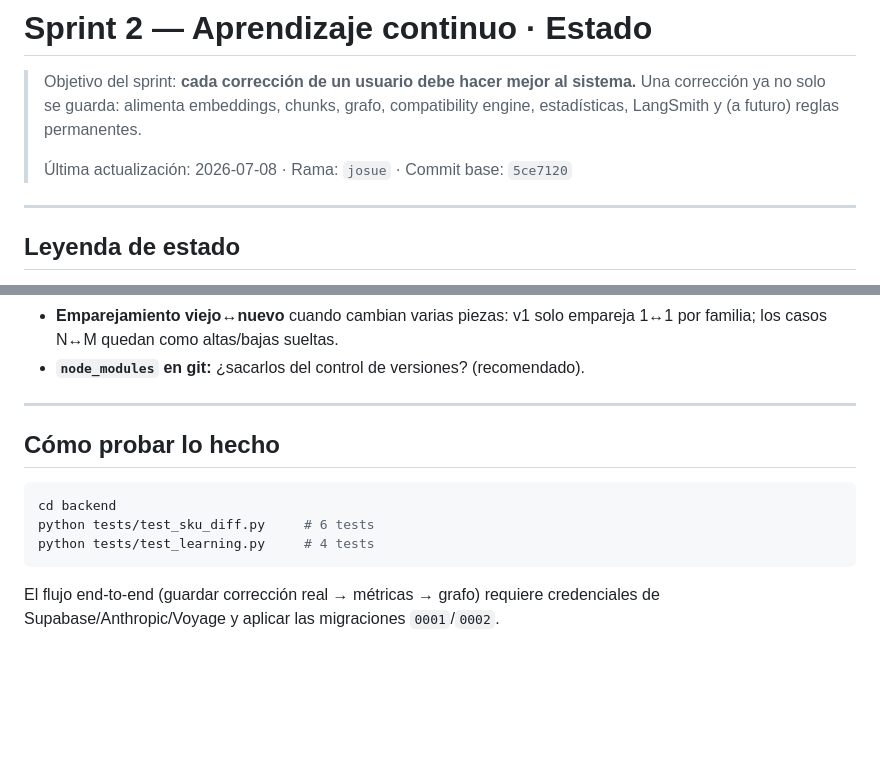
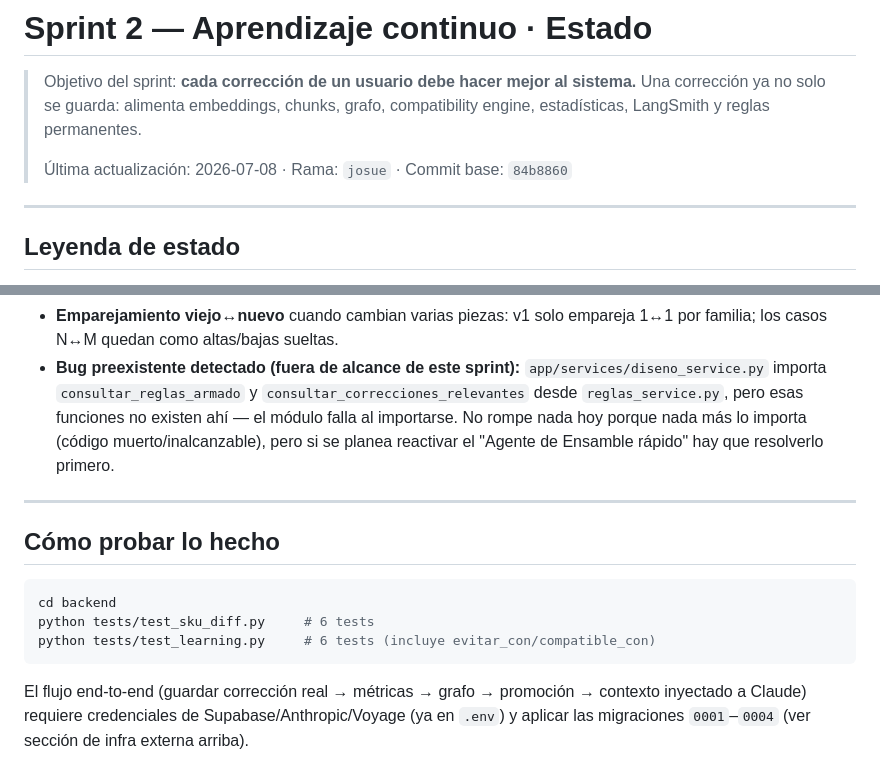
Before and after one commit to dazaragoza-ti/cotizacion_IA, a Markdown page: SPRINT2_APRENDIZAJE_CONTINUO.md, 2 parts joined by grey strips. GitHub-like rendering; blank space fills up the shorter version.

````diff
--- a/SPRINT2_APRENDIZAJE_CONTINUO.md
+++ b/SPRINT2_APRENDIZAJE_CONTINUO.md
@@ -2,9 +2,9 @@
 
 > Objetivo del sprint: **cada corrección de un usuario debe hacer mejor al sistema.**
 > Una corrección ya no solo se guarda: alimenta embeddings, chunks, grafo,
-> compatibility engine, estadísticas, LangSmith y (a futuro) reglas permanentes.
+> compatibility engine, estadísticas, LangSmith y reglas permanentes.
 >
-> Última actualización: 2026-07-08 · Rama: `josue` · Commit base: `5ce7120`
+> Última actualización: 2026-07-08 · Rama: `josue` · Commit base: `84b8860`
 
 ---
 
@@ -108,5 +107,10 @@ Usuario → Claude → Proyecto → Usuario corrige → CorrectionProcessor
 - **Emparejamiento viejo↔nuevo** cuando cambian varias piezas: v1 solo empareja 1↔1 por familia; los casos N↔M quedan como altas/bajas sueltas.
-- **`node_modules` en git:** ¿sacarlos del control de versiones? (recomendado).
+- **Bug preexistente detectado (fuera de alcance de este sprint):**
+  `app/services/diseno_service.py` importa `consultar_reglas_armado` y
+  `consultar_correcciones_relevantes` desde `reglas_service.py`, pero esas
+  funciones no existen ahí — el módulo falla al importarse. No rompe nada hoy
+  porque nada más lo importa (código muerto/inalcanzable), pero si se planea
+  reactivar el "Agente de Ensamble rápido" hay que resolverlo primero.
 
 ---
 
@@ -114,7 +118,9 @@ Usuario → Claude → Proyecto → Usuario corrige → CorrectionProcessor
 ```bash
 cd backend
 python tests/test_sku_diff.py     # 6 tests
-python tests/test_learning.py     # 4 tests
+python tests/test_learning.py     # 6 tests (incluye evitar_con/compatible_con)
 ```
-El flujo end-to-end (guardar corrección real → métricas → grafo) requiere
-credenciales de Supabase/Anthropic/Voyage y aplicar las migraciones `0001`/`0002`.
+El flujo end-to-end (guardar corrección real → métricas → grafo → promoción →
+contexto inyectado a Claude) requiere credenciales de Supabase/Anthropic/Voyage
+(ya en `.env`) y aplicar las migraciones `0001`–`0004` (ver sección de infra
+externa arriba).
````
Also changed, not shown: other parts of SPRINT2_APRENDIZAJE_CONTINUO.md (+65 -66 lines).
